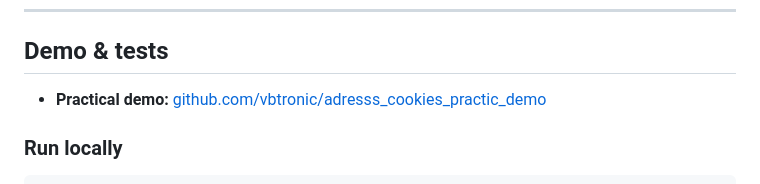
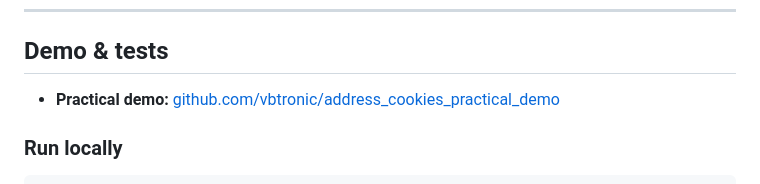
Before and after one commit to vbtronic/address_cookies, a Markdown page: README.md, the part around the change. Rendered like a GitHub page.

Commit message:
Fix practical demo URL
Co-Authored-By: Claude Sonnet 4.6 <noreply@anthropic.com>

```diff
--- a/README.md
+++ b/README.md
@@ -91,7 +91,7 @@ const data = AddressCookies.unpack('https://example.com/#as.score=5');
 
 ## Demo & tests
 
-- **Practical demo:** [github.com/vbtronic/adresss_cookies_practic_demo](https://github.com/vbtronic/adresss_cookies_practic_demo)
+- **Practical demo:** [github.com/vbtronic/address_cookies_practical_demo](https://github.com/vbtronic/address_cookies_practical_demo)
 
 ### Run locally
 
```
